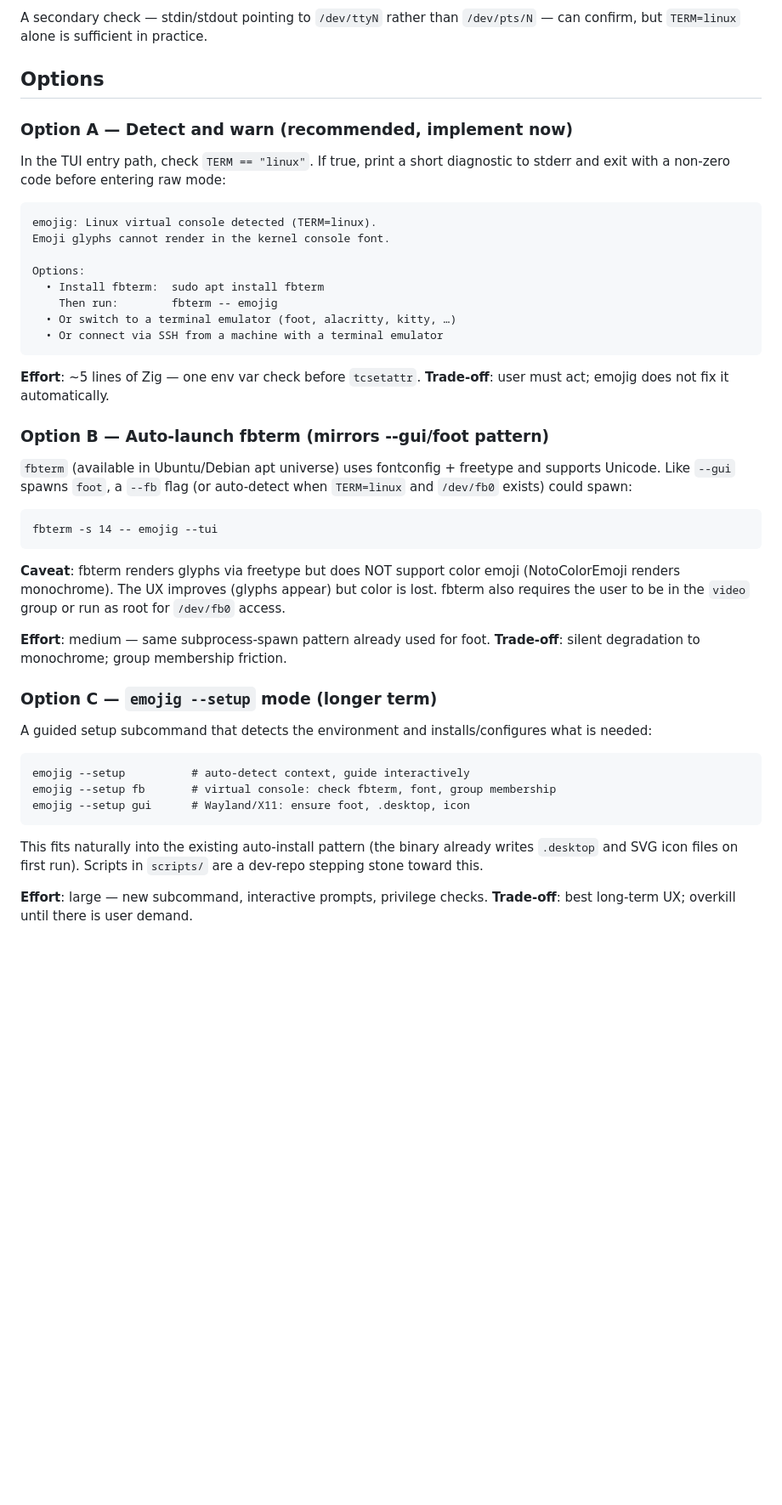
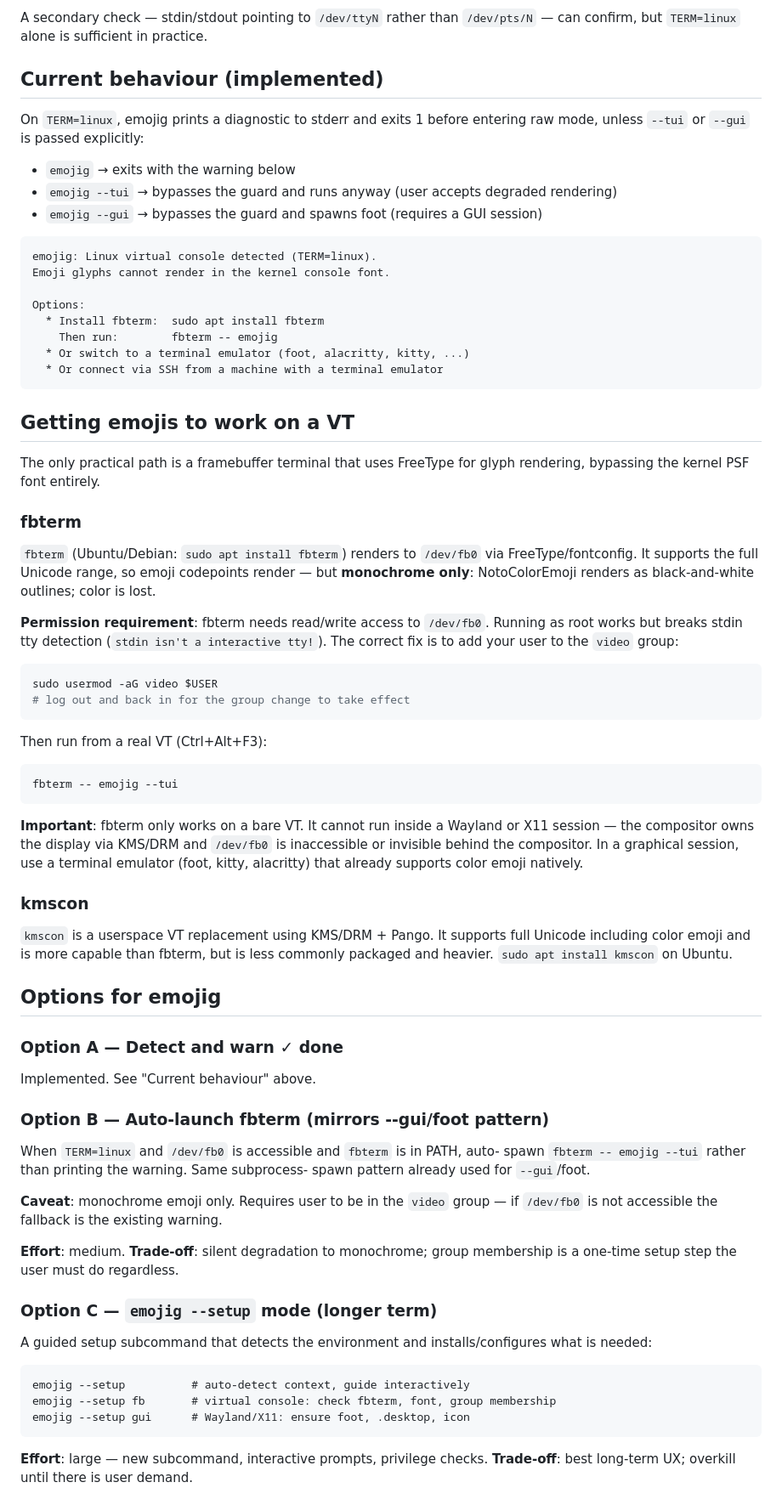
Before and after one commit to ubunatic/emojig, a Markdown page: issues/virtual-console-emoji-support.md, the part around one of its changes. Shown at 85% size. Drawn GitHub-style; blank space fills up the shorter version.

Commit message:
docs: update VT issue doc with current state and fbterm findings
- Mark Option A as done; document --tui bypass behaviour
- Add fbterm setup instructions (video group fix, not sudo)
- Clarify fbterm is VT-only, cannot run inside Wayland/X11 session
- Document monochrome-only limitation of fbterm
- Add kmscon as an alternative
- Promote Option B to "next" in the recommended plan

Co-Authored-By: Claude Sonnet 4.6 <noreply@anthropic.com>

````diff
--- a/issues/virtual-console-emoji-support.md
+++ b/issues/virtual-console-emoji-support.md
@@ -26,44 +26,83 @@ check this unambiguously identifies the Linux console.
 A secondary check — stdin/stdout pointing to `/dev/ttyN` rather than `/dev/pts/N`
 — can confirm, but `TERM=linux` alone is sufficient in practice.
 
-## Options
+## Current behaviour (implemented)
 
-### Option A — Detect and warn (recommended, implement now)
+On `TERM=linux`, emojig prints a diagnostic to stderr and exits 1 before
+entering raw mode, unless `--tui` or `--gui` is passed explicitly:
 
-In the TUI entry path, check `TERM == "linux"`. If true, print a short
-diagnostic to stderr and exit with a non-zero code before entering raw mode:
+- `emojig` → exits with the warning below
+- `emojig --tui` → bypasses the guard and runs anyway (user accepts degraded rendering)
+- `emojig --gui` → bypasses the guard and spawns foot (requires a GUI session)
 
 ```
 emojig: Linux virtual console detected (TERM=linux).
 Emoji glyphs cannot render in the kernel console font.
 
 Options:
-  • Install fbterm:  sudo apt install fbterm
+  * Install fbterm:  sudo apt install fbterm
     Then run:        fbterm -- emojig
-  • Or switch to a terminal emulator (foot, alacritty, kitty, …)
-  • Or connect via SSH from a machine with a terminal emulator
+  * Or switch to a terminal emulator (foot, alacritty, kitty, ...)
+  * Or connect via SSH from a machine with a terminal emulator
 ```
 
-**Effort**: ~5 lines of Zig — one env var check before `tcsetattr`.
-**Trade-off**: user must act; emojig does not fix it automatically.
+## Getting emojis to work on a VT
+
+The only practical path is a framebuffer terminal that uses FreeType for glyph
+rendering, bypassing the kernel PSF font entirely.
+
+### fbterm
+
+`fbterm` (Ubuntu/Debian: `sudo apt install fbterm`) renders to `/dev/fb0` via
+FreeType/fontconfig. It supports the full Unicode range, so emoji codepoints
+render — but **monochrome only**: NotoColorEmoji renders as black-and-white
+outlines; color is lost.
+
+**Permission requirement**: fbterm needs read/write access to `/dev/fb0`.
+Running as root works but breaks stdin tty detection (`stdin isn't a interactive
+tty!`). The correct fix is to add your user to the `video` group:
+
+```sh
+sudo usermod -aG video $USER
+# log out and back in for the group change to take effect
+```
+
+Then run from a real VT (Ctrl+Alt+F3):
+
+```sh
+fbterm -- emojig --tui
+```
+
+**Important**: fbterm only works on a bare VT. It cannot run inside a Wayland
+or X11 session — the compositor owns the display via KMS/DRM and `/dev/fb0`
+is inaccessible or invisible behind the compositor. In a graphical session,
+use a terminal emulator (foot, kitty, alacritty) that already supports color
+emoji natively.
+
+### kmscon
+
+`kmscon` is a userspace VT replacement using KMS/DRM + Pango. It supports full
+Unicode including color emoji and is more capable than fbterm, but is less
+commonly packaged and heavier. `sudo apt install kmscon` on Ubuntu.
+
+## Options for emojig
+
+### Option A — Detect and warn ✓ done
+
+Implemented. See "Current behaviour" above.
 
 ### Option B — Auto-launch fbterm (mirrors --gui/foot pattern)
 
-`fbterm` (available in Ubuntu/Debian apt universe) uses fontconfig + freetype
-and supports Unicode. Like `--gui` spawns `foot`, a `--fb` flag (or
-auto-detect when `TERM=linux` and `/dev/fb0` exists) could spawn:
+When `TERM=linux` and `/dev/fb0` is accessible and `fbterm` is in PATH, auto-
+spawn `fbterm -- emojig --tui` rather than printing the warning. Same subprocess-
+spawn pattern already used for `--gui`/foot.
 
-```
-fbterm -s 14 -- emojig --tui
-```
+**Caveat**: monochrome emoji only. Requires user to be in the `video` group —
+if `/dev/fb0` is not accessible the fallback is the existing warning.
 
-**Caveat**: fbterm renders glyphs via freetype but does NOT support color emoji
-(NotoColorEmoji renders monochrome). The UX improves (glyphs appear) but
-color is lost. fbterm also requires the user to be in the `video` group or run
-as root for `/dev/fb0` access.
-
-**Effort**: medium — same subprocess-spawn pattern already used for foot.
-**Trade-off**: silent degradation to monochrome; group membership friction.
+**Effort**: medium.
+**Trade-off**: silent degradation to monochrome; group membership is a one-time
+setup step the user must do regardless.
 
 ### Option C — `emojig --setup` mode (longer term)
 
@@ -76,10 +115,6 @@ emojig --setup fb       # virtual console: check fbterm, font, group membership
 emojig --setup gui      # Wayland/X11: ensure foot, .desktop, icon
 ```
 
-This fits naturally into the existing auto-install pattern (the binary already
-writes `.desktop` and SVG icon files on first run). Scripts in `scripts/` are
-a dev-repo stepping stone toward this.
-
 **Effort**: large — new subcommand, interactive prompts, privilege checks.
 **Trade-off**: best long-term UX; overkill until there is user demand.
 
````
Also changed, not shown: other parts of issues/virtual-console-emoji-support.md (+5 -6 lines).
